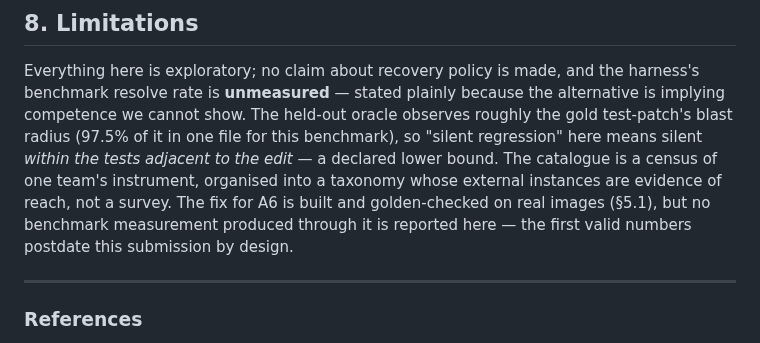
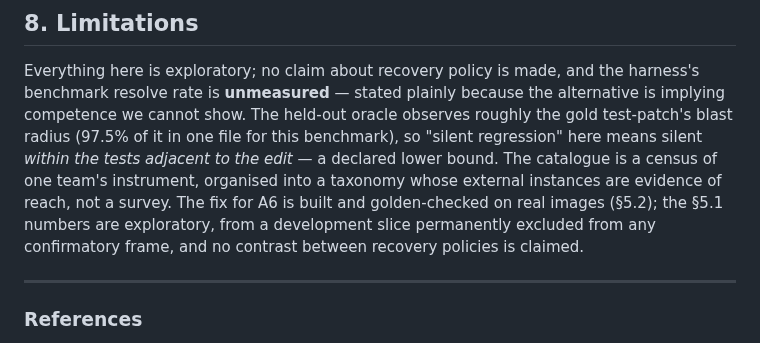
Before and after one commit to zanwenfu/taste-is-all-you-need, a Markdown page: paper/workshop.md, the part around the change. GitHub-like rendering.

```diff
--- a/paper/workshop.md
+++ b/paper/workshop.md
@@ -392,9 +392,10 @@ of it in one file for this benchmark), so "silent regression" here means
 silent *within the tests adjacent to the edit* — a declared lower bound.
 The catalogue is a census of one team's instrument, organised into a
 taxonomy whose external instances are evidence of reach, not a survey. The
-fix for A6 is built and golden-checked on real images (§5.1), but no
-benchmark measurement produced through it is reported here — the first
-valid numbers postdate this submission by design.
+fix for A6 is built and golden-checked on real images (§5.2); the §5.1
+numbers are exploratory, from a development slice permanently excluded from
+any confirmatory frame, and no contrast between recovery policies is
+claimed.
 
 ---
 
```
Also changed, not shown: paper/facts.md (+16 -0 lines).
